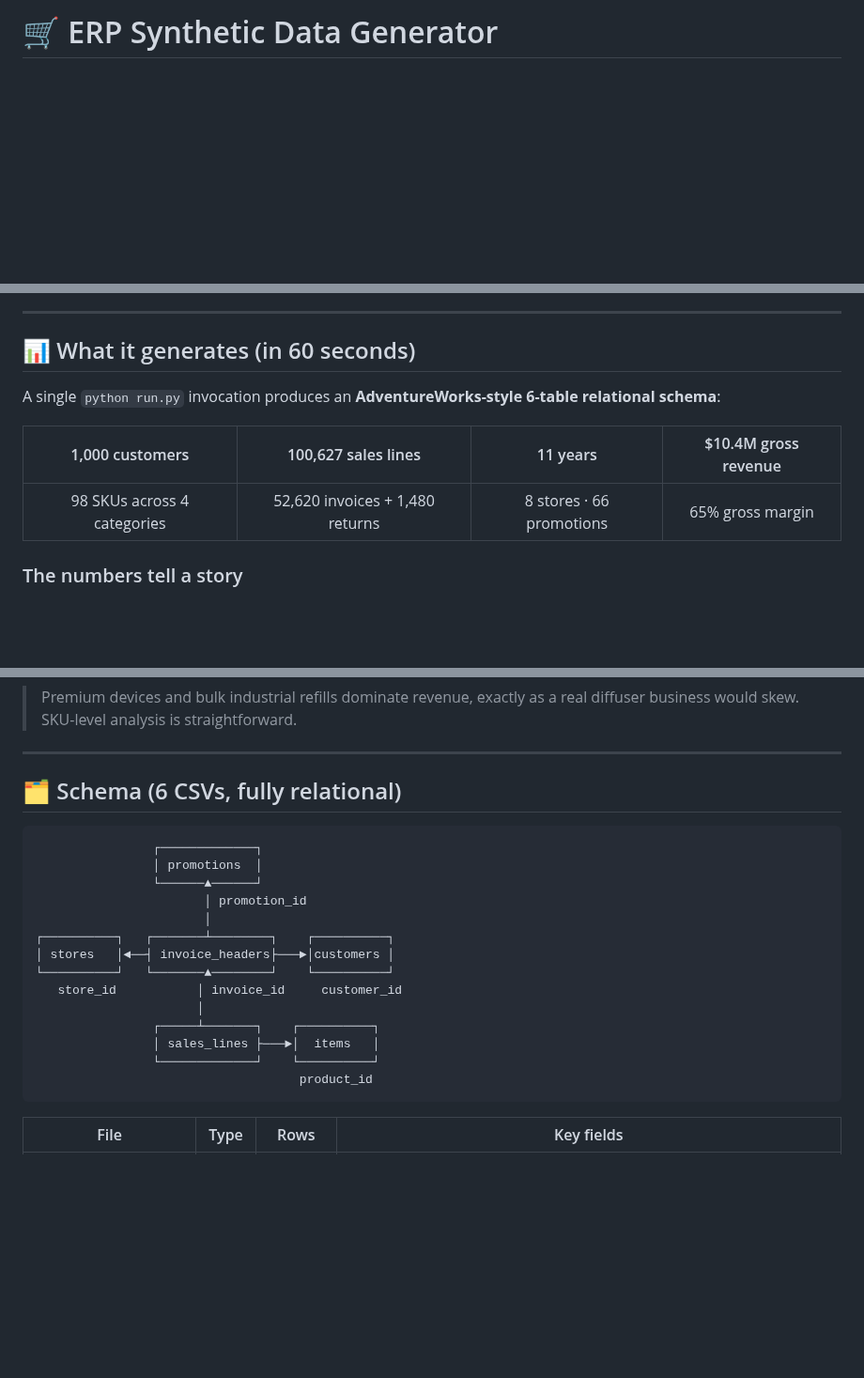
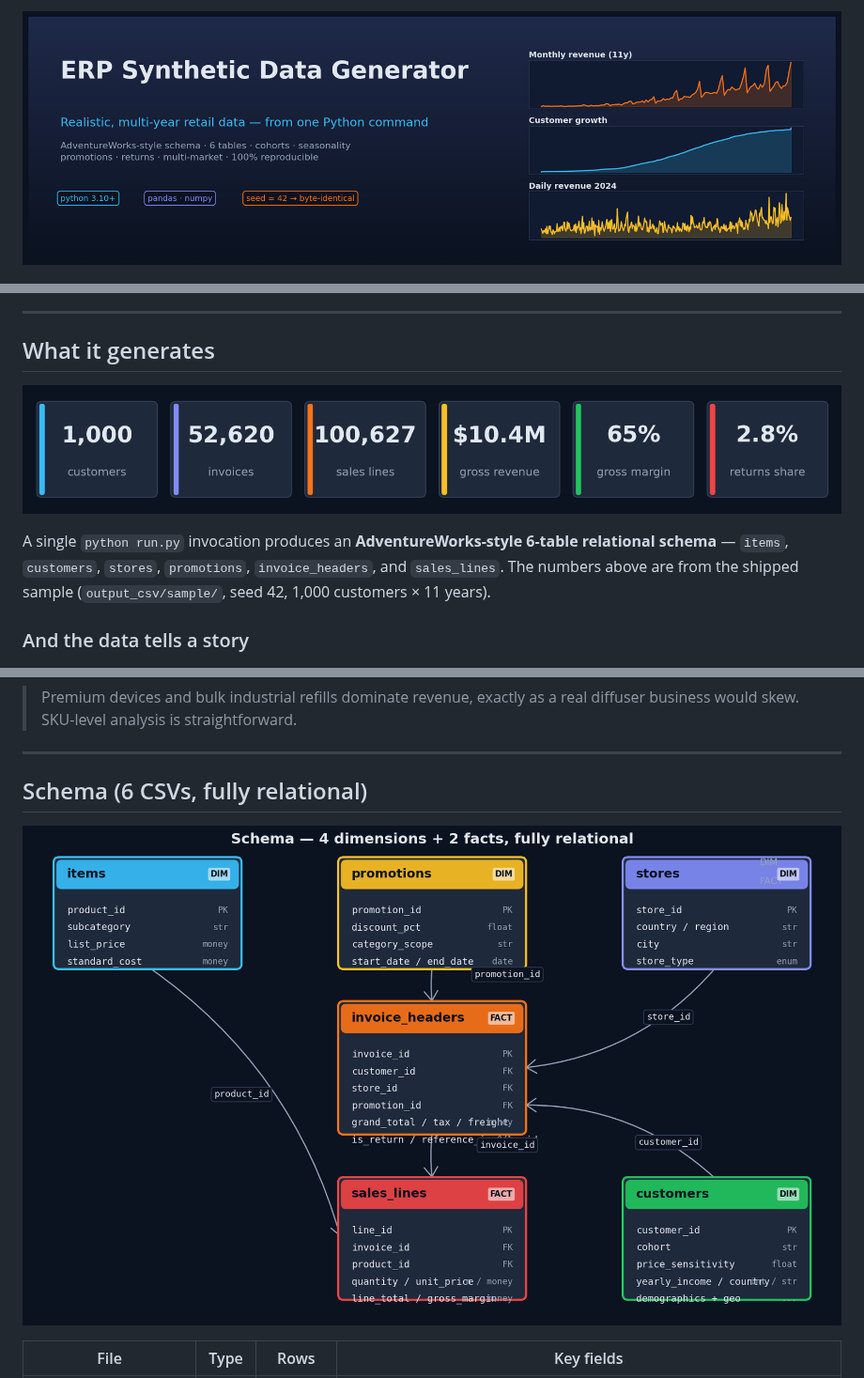
Before and after one commit to scripts-and-tables/erp-synthetic-data-generator, a Markdown page: README.md, 3 parts joined by grey strips. Shown at 94% size. Drawn GitHub-style; pictures changed too: docs/branding/hero.png (added), docs/branding/schema.png (added), docs/branding/stats_strip.png (added); blank space fills up the shorter version.

````diff
--- a/README.md
+++ b/README.md
@@ -1,2 +1,4 @@
-# 🛒 ERP Synthetic Data Generator
+<p align="center">
+  <img src="docs/branding/hero.png" alt="ERP Synthetic Data Generator" width="100%" />
+</p>
 
@@ -9,14 +16,14 @@ A configurable synthetic data generator for retail/CRM/ERP analytics. Designed t
 ---
 
-## 📊 What it generates (in 60 seconds)
+## What it generates
 
-A single `python run.py` invocation produces an **AdventureWorks-style 6-table relational schema**:
+<p align="center">
+  <img src="docs/branding/stats_strip.png" alt="Headline stats from the shipped 1k×11y sample" width="100%" />
+</p>
 
-| 1,000 customers | 100,627 sales lines | 11 years | $10.4M gross revenue |
-|:-:|:-:|:-:|:-:|
-| 98 SKUs across 4 categories | 52,620 invoices + 1,480 returns | 8 stores · 66 promotions | 65% gross margin |
+A single `python run.py` invocation produces an **AdventureWorks-style 6-table relational schema** — `items`, `customers`, `stores`, `promotions`, `invoice_headers`, and `sales_lines`. The numbers above are from the shipped sample (`output_csv/sample/`, seed 42, 1,000 customers × 11 years).
 
-### The numbers tell a story
+### And the data tells a story
 
 ![Monthly revenue](docs/charts/monthly_revenue.png)
 
@@ -89,24 +100,11 @@ The shipped sample (1,000 customers × 11 years, seed 42) supports every standar
 
 ---
 
-## 🗂 Schema (6 CSVs, fully relational)
+## Schema (6 CSVs, fully relational)
 
-```
-                ┌─────────────┐
-                │ promotions  │
-                └──────▲──────┘
-                       │ promotion_id
-                       │
-┌──────────┐   ┌───────┴────────┐    ┌──────────┐
-│ stores   │◄──┤ invoice_headers├───►│customers │
-└──────────┘   └───────▲────────┘    └──────────┘
-   store_id           │ invoice_id     customer_id
-                      │
-                ┌─────┴───────┐    ┌──────────┐
-                │ sales_lines ├───►│  items   │
-                └─────────────┘    └──────────┘
-                                    product_id
-```
+<p align="center">
+  <img src="docs/branding/schema.png" alt="Schema diagram — 4 dim + 2 fact tables with FK relationships" width="100%" />
+</p>
 
 | File | Type | Rows | Key fields |
 |---|---|---|---|
````
Also changed, not shown: other parts of README.md (+23 -14 lines), docs/branding/features.png (added), 1 other file.
